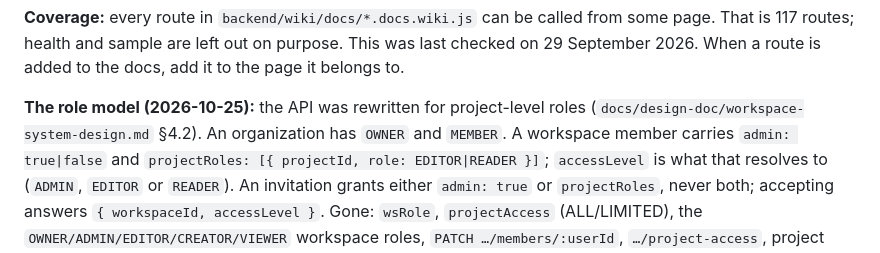
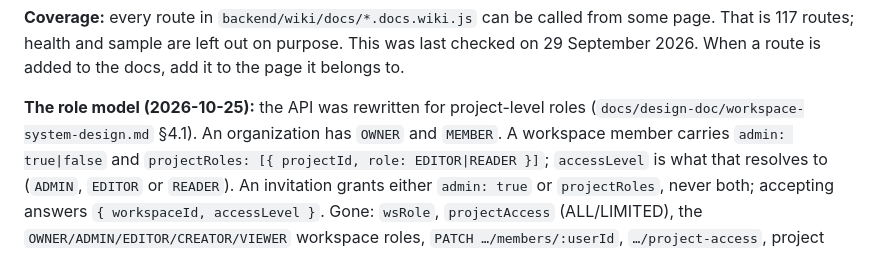
Before and after one commit to kunalmkv/dummy-UI-landingClone, a Markdown page: PLAN.md, the part around the change. Drawn GitHub-style.

Commit message:
docs | stable | PLAN points at the roles in design-doc §4.1
Co-Authored-By: Claude Opus 5.5 <noreply@anthropic.com>

```diff
--- a/PLAN.md
+++ b/PLAN.md
@@ -357,7 +357,7 @@ routes; health and sample are left out on purpose. This was last checked on 29 S
 added to the docs, add it to the page it belongs to.
 
 **The role model (2026-10-25):** the API was rewritten for project-level roles
-(`docs/design-doc/workspace-system-design.md` §4.2). An organization has `OWNER` and `MEMBER`. A workspace member
+(`docs/design-doc/workspace-system-design.md` §4.1). An organization has `OWNER` and `MEMBER`. A workspace member
 carries `admin: true|false` and `projectRoles: [{ projectId, role: EDITOR|READER }]`; `accessLevel` is what that
 resolves to (`ADMIN`, `EDITOR` or `READER`). An invitation grants either `admin: true` or `projectRoles`, never
 both; accepting answers `{ workspaceId, accessLevel }`. Gone: `wsRole`, `projectAccess` (ALL/LIMITED), the
```
